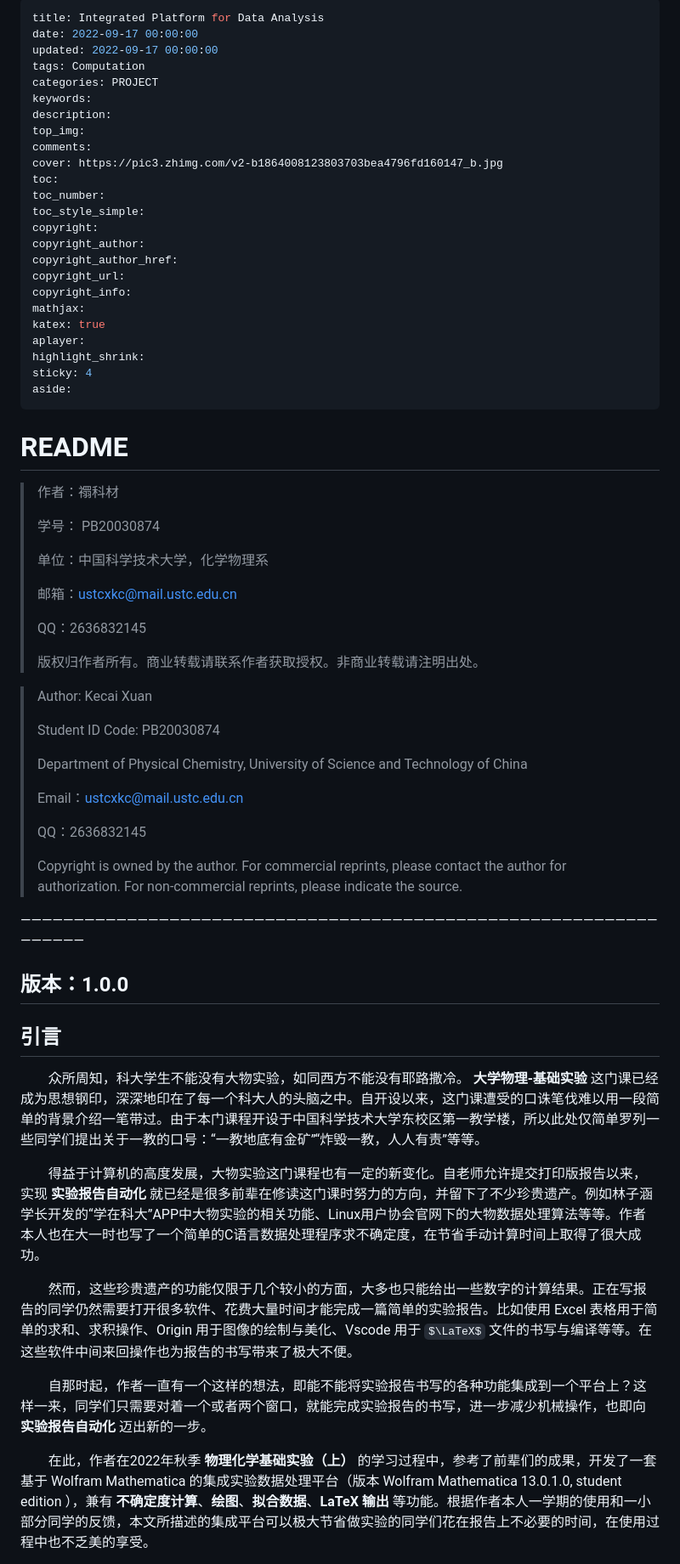
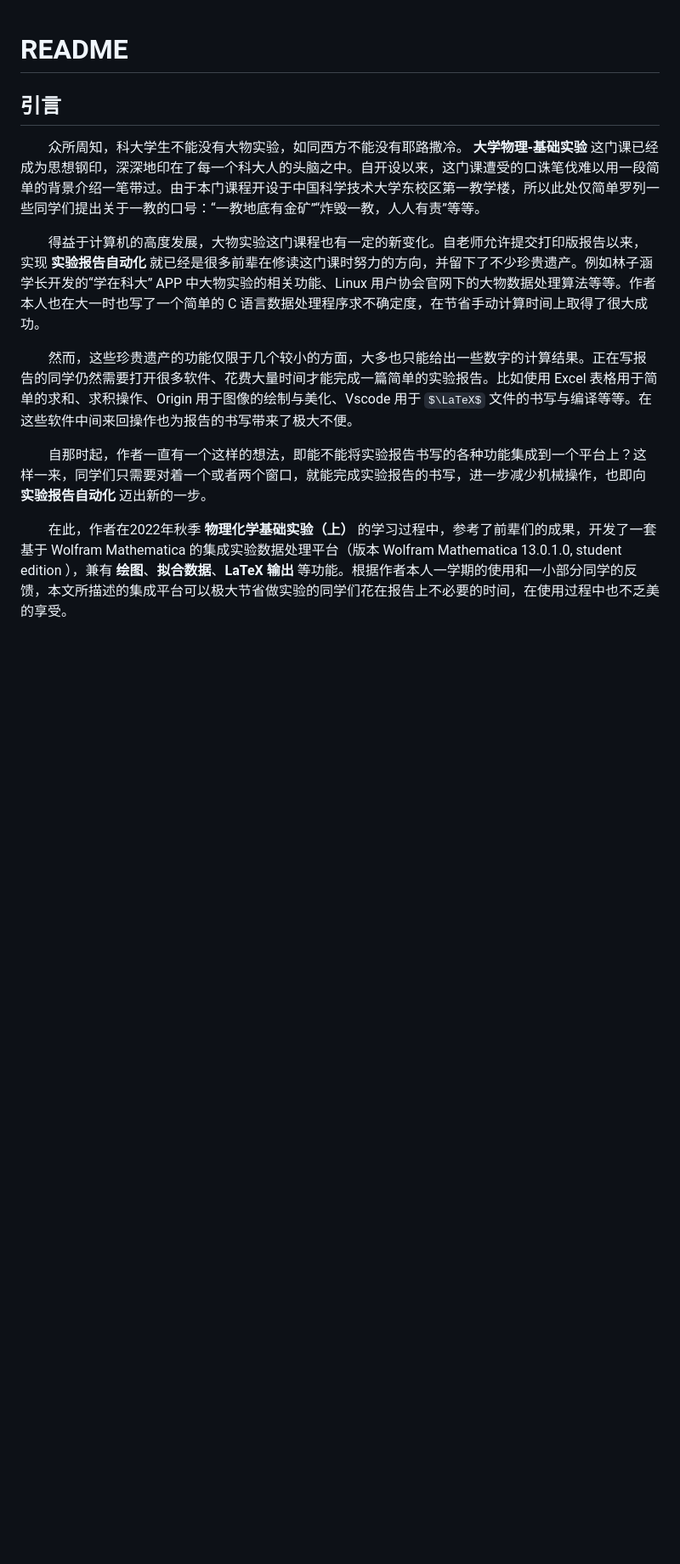
Before and after one commit to Bessgendre/Experiment-of-Physical-Chemistry-I, a Markdown page: README.md, the part around one of its changes. Shown at 85% size. Drawn GitHub-style; some formulas as TeX source; blank space fills up the shorter version.

```diff
--- a/README.md
+++ b/README.md
@@ -1,74 +1,14 @@
----
-title: Integrated Platform for Data Analysis
-date: 2022-09-17 00:00:00
-updated: 2022-09-17 00:00:00
-tags: Computation
-categories: PROJECT
-keywords:
-description:
-top_img:
-comments:
-cover: https://pic3.zhimg.com/v2-b1864008123803703bea4796fd160147_b.jpg
-toc:
-toc_number:
-toc_style_simple:
-copyright:
-copyright_author:
-copyright_author_href:
-copyright_url:
-copyright_info:
-mathjax:
-katex: true
-aplayer:
-highlight_shrink:
-sticky: 4
-aside:
----
-
-<font size="4">
-<font face='KaiTi_GB2312'>
-
 # README
-
->作者：禤科材
->
->学号： PB20030874
->
->单位：中国科学技术大学，化学物理系
->
->邮箱：ustcxkc@mail.ustc.edu.cn
->
->QQ：2636832145
->
->版权归作者所有。商业转载请联系作者获取授权。非商业转载请注明出处。
->
-
->Author: Kecai Xuan
->
->Student ID Code: PB20030874
->
->Department of Physical Chemistry, University of Science and Technology of China
->
->
->Email：ustcxkc@mail.ustc.edu.cn
->
->QQ：2636832145
->
->Copyright is owned by the author. For commercial reprints, please contact the author for authorization. For non-commercial reprints, please indicate the source.
-
-——————————————————————————————————————————————————————————————————
-
-## 版本：1.0.0
 
 ## 引言
 
 &emsp;&emsp;众所周知，科大学生不能没有大物实验，如同西方不能没有耶路撒冷。 **大学物理-基础实验** 这门课已经成为思想钢印，深深地印在了每一个科大人的头脑之中。自开设以来，这门课遭受的口诛笔伐难以用一段简单的背景介绍一笔带过。由于本门课程开设于中国科学技术大学东校区第一教学楼，所以此处仅简单罗列一些同学们提出关于一教的口号：“一教地底有金矿”“炸毁一教，人人有责”等等。
 
-&emsp;&emsp;得益于计算机的高度发展，大物实验这门课程也有一定的新变化。自老师允许提交打印版报告以来，实现 **实验报告自动化** 就已经是很多前辈在修读这门课时努力的方向，并留下了不少珍贵遗产。例如林子涵学长开发的“学在科大”APP中大物实验的相关功能、Linux用户协会官网下的大物数据处理算法等等。作者本人也在大一时也写了一个简单的C语言数据处理程序求不确定度，在节省手动计算时间上取得了很大成功。
+&emsp;&emsp;得益于计算机的高度发展，大物实验这门课程也有一定的新变化。自老师允许提交打印版报告以来，实现 **实验报告自动化** 就已经是很多前辈在修读这门课时努力的方向，并留下了不少珍贵遗产。例如林子涵学长开发的“学在科大” APP 中大物实验的相关功能、Linux 用户协会官网下的大物数据处理算法等等。作者本人也在大一时也写了一个简单的 C 语言数据处理程序求不确定度，在节省手动计算时间上取得了很大成功。
 
 &emsp;&emsp;然而，这些珍贵遗产的功能仅限于几个较小的方面，大多也只能给出一些数字的计算结果。正在写报告的同学仍然需要打开很多软件、花费大量时间才能完成一篇简单的实验报告。比如使用 Excel 表格用于简单的求和、求积操作、Origin 用于图像的绘制与美化、Vscode 用于 $\LaTeX$ 文件的书写与编译等等。在这些软件中间来回操作也为报告的书写带来了极大不便。
 
 &emsp;&emsp;自那时起，作者一直有一个这样的想法，即能不能将实验报告书写的各种功能集成到一个平台上？这样一来，同学们只需要对着一个或者两个窗口，就能完成实验报告的书写，进一步减少机械操作，也即向 **实验报告自动化** 迈出新的一步。
 
-&emsp;&emsp;在此，作者在2022年秋季 **物理化学基础实验（上）** 的学习过程中，参考了前辈们的成果，开发了一套基于 Wolfram Mathematica 的集成实验数据处理平台（版本 Wolfram Mathematica 13.0.1.0, student edition ），兼有 **不确定度计算**、**绘图**、**拟合数据**、**LaTeX 输出** 等功能。根据作者本人一学期的使用和一小部分同学的反馈，本文所描述的集成平台可以极大节省做实验的同学们花在报告上不必要的时间，在使用过程中也不乏美的享受。
+&emsp;&emsp;在此，作者在2022年秋季 **物理化学基础实验（上）** 的学习过程中，参考了前辈们的成果，开发了一套基于 Wolfram Mathematica 的集成实验数据处理平台（版本 Wolfram Mathematica 13.0.1.0, student edition ），兼有 **绘图**、**拟合数据**、**LaTeX 输出** 等功能。根据作者本人一学期的使用和一小部分同学的反馈，本文所描述的集成平台可以极大节省做实验的同学们花在报告上不必要的时间，在使用过程中也不乏美的享受。
 
```
Also changed, not shown: other parts of README.md (+2 -11 lines).
